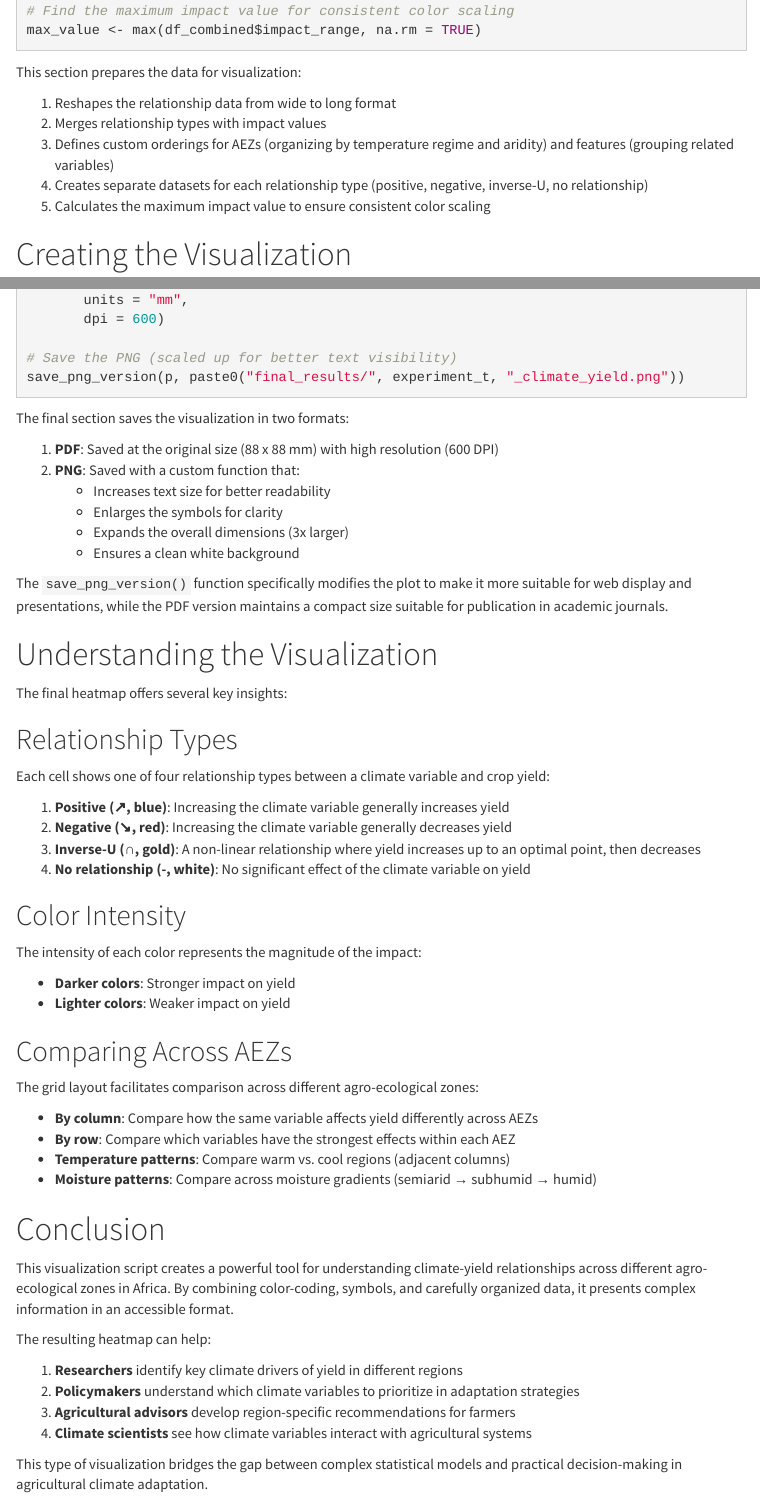
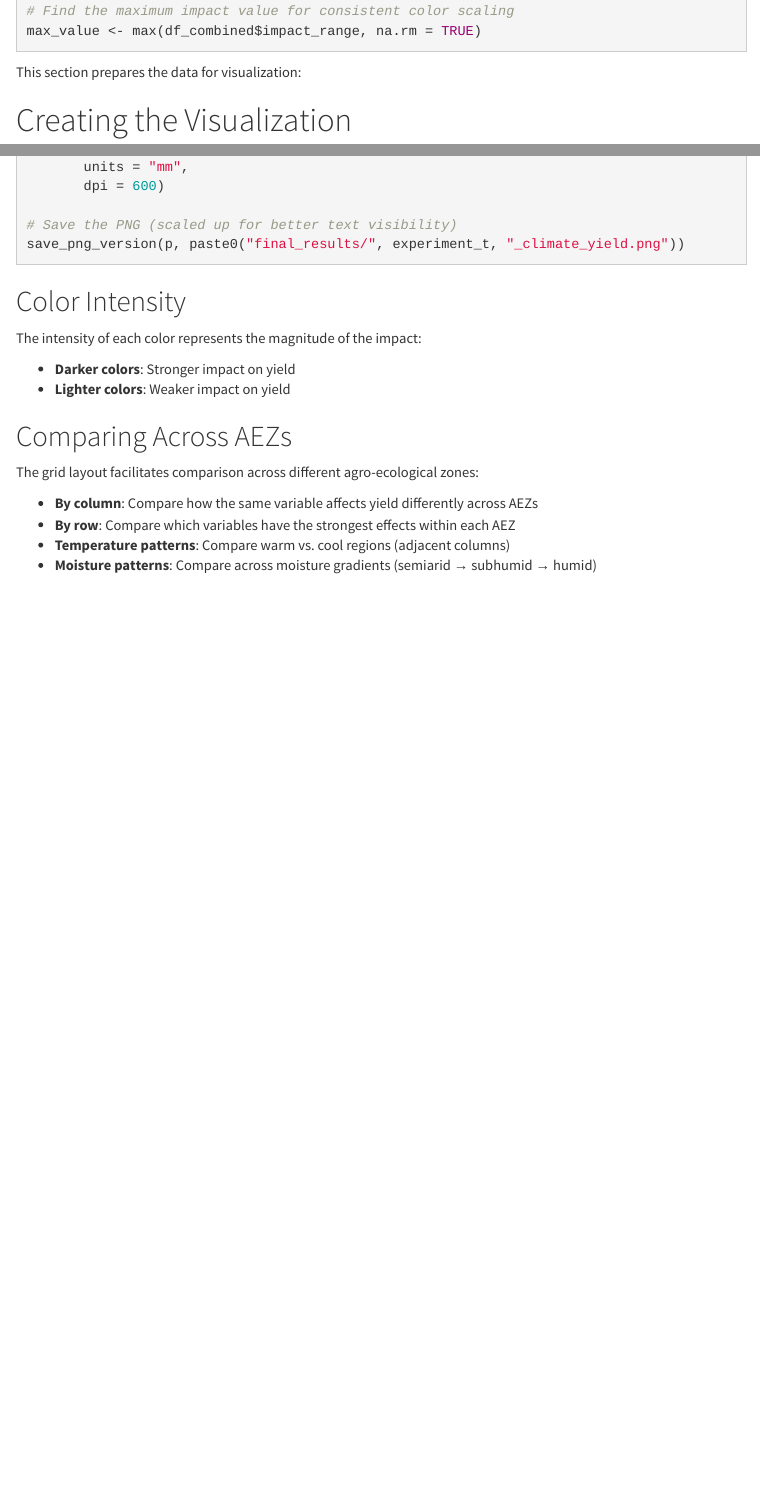
Before and after one commit to ERAgriculture/ClimateYieldSHAP, an R Markdown document (workflow/summary_heat_map.Rmd): the page in a window 1100 px wide, from 3510 px down before the commit and from 3310 px down after it, so that both start at the same text, and a second part further down, joined at a grey line. Rendered offline with R 4.5, knitr and Pandoc, with nearby package versions; menus at the side of the page are left out.

Commit message:
Update summary_heat_map.Rmd

````diff
--- a/workflow/summary_heat_map.Rmd
+++ b/workflow/summary_heat_map.Rmd
@@ -178,12 +174,6 @@ max_value <- max(df_combined$impact_range, na.rm = TRUE)
 ```
 
 This section prepares the data for visualization:
-
-1. Reshapes the relationship data from wide to long format
-2. Merges relationship types with impact values
-3. Defines custom orderings for AEZs (organizing by temperature regime and aridity) and features (grouping related variables)
-4. Creates separate datasets for each relationship type (positive, negative, inverse-U, no relationship)
-5. Calculates the maximum impact value to ensure consistent color scaling
 
 # Creating the Visualization
 
@@ -388,30 +372,6 @@ ggsave(paste0("final_results/", experiment_t, "_climate_yield.pdf"),
 save_png_version(p, paste0("final_results/", experiment_t, "_climate_yield.png"))
 ```
 
-The final section saves the visualization in two formats:
-
-1. **PDF**: Saved at the original size (88 x 88 mm) with high resolution (600 DPI)
-2. **PNG**: Saved with a custom function that:
-   - Increases text size for better readability
-   - Enlarges the symbols for clarity
-   - Expands the overall dimensions (3x larger)
-   - Ensures a clean white background
-
-The `save_png_version()` function specifically modifies the plot to make it more suitable for web display and presentations, while the PDF version maintains a compact size suitable for publication in academic journals.
-
-# Understanding the Visualization
-
-The final heatmap offers several key insights:
-
-## Relationship Types
-
-Each cell shows one of four relationship types between a climate variable and crop yield:
-
-1. **Positive (↗, blue)**: Increasing the climate variable generally increases yield
-2. **Negative (↘, red)**: Increasing the climate variable generally decreases yield
-3. **Inverse-U (∩, gold)**: A non-linear relationship where yield increases up to an optimal point, then decreases
-4. **No relationship (-, white)**: No significant effect of the climate variable on yield
-
 ## Color Intensity
 
 The intensity of each color represents the magnitude of the impact:
@@ -427,16 +387,3 @@ The grid layout facilitates comparison across different agro-ecological zones:
 - **By row**: Compare which variables have the strongest effects within each AEZ
 - **Temperature patterns**: Compare warm vs. cool regions (adjacent columns)
 - **Moisture patterns**: Compare across moisture gradients (semiarid → subhumid → humid)
-
-# Conclusion
-
-This visualization script creates a powerful tool for understanding climate-yield relationships across different agro-ecological zones in Africa. By combining color-coding, symbols, and carefully organized data, it presents complex information in an accessible format.
-
-The resulting heatmap can help:
-
-1. **Researchers** identify key climate drivers of yield in different regions
-2. **Policymakers** understand which climate variables to prioritize in adaptation strategies
-3. **Agricultural advisors** develop region-specific recommendations for farmers
-4. **Climate scientists** see how climate variables interact with agricultural systems
-
-This type of visualization bridges the gap between complex statistical models and practical decision-making in agricultural climate adaptation.
````
Also changed, not shown: workflow/summary_heat_map.Rmd (28 more changed lines).
